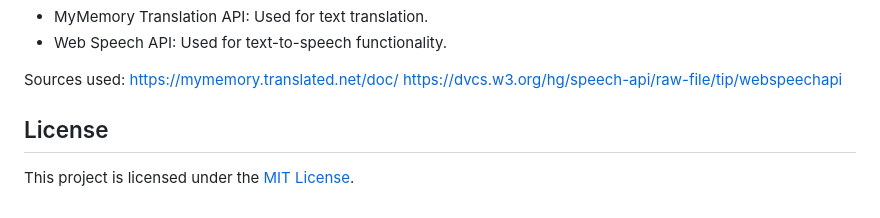
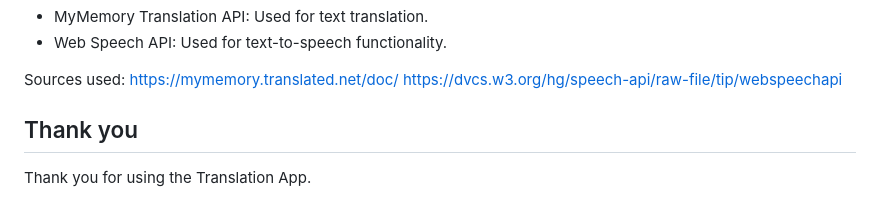
Before and after one commit to tehcentr2014/Project_2, a Markdown page: readme.md, the part around the change. Drawn GitHub-style.

```diff
--- a/readme.md
+++ b/readme.md
@@ -77,6 +77,6 @@ https://mymemory.translated.net/doc/
 https://dvcs.w3.org/hg/speech-api/raw-file/tip/webspeechapi
 
 
-## License
+## Thank you
 
-This project is licensed under the [MIT License](LICENSE).
+Thank you for using the Translation App.
```
